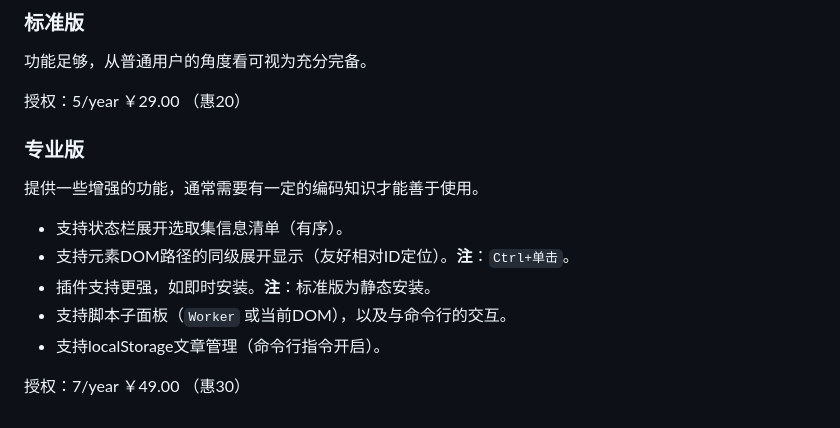
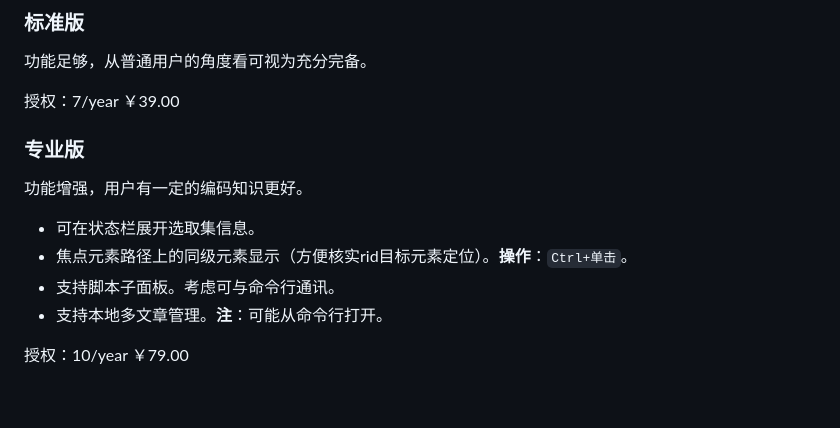
Before and after one commit to zhliner/Articlejs, a Markdown page: docs/设计思考.md, the part around the change. Rendered like a GitHub page.

```diff
--- a/docs/设计思考.md
+++ b/docs/设计思考.md
@@ -139,17 +139,16 @@
 
 功能足够，从普通用户的角度看可视为充分完备。
 
-授权：5/year ￥29.00 （惠20）
+授权：7/year ￥39.00
 
 
 ### 专业版
 
-提供一些增强的功能，通常需要有一定的编码知识才能善于使用。
+功能增强，用户有一定的编码知识更好。
 
-- 支持状态栏展开选取集信息清单（有序）。
-- 支持元素DOM路径的同级展开显示（友好相对ID定位）。**注**：`Ctrl+单击`。
-- 插件支持更强，如即时安装。**注**：标准版为静态安装。
-- 支持脚本子面板（`Worker` 或当前DOM），以及与命令行的交互。
-- 支持localStorage文章管理（命令行指令开启）。
+- 可在状态栏展开选取集信息。
+- 焦点元素路径上的同级元素显示（方便核实rid目标元素定位）。**操作**：`Ctrl+单击`。
+- 支持脚本子面板。考虑可与命令行通讯。
+- 支持本地多文章管理。**注**：可能从命令行打开。
 
-授权：7/year ￥49.00 （惠30）
+授权：10/year ￥79.00
```
Also changed, not shown: _working/logo2.png, docs/images/cooljed.png (added), 6 other files.
